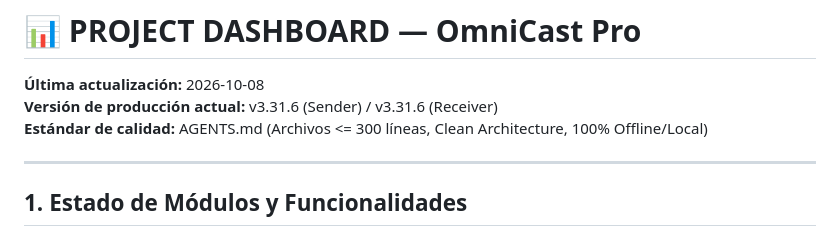
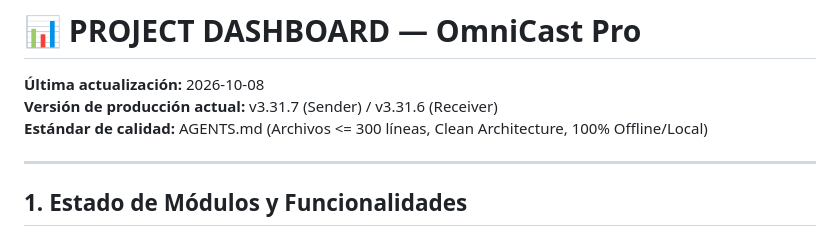
Before and after one commit to satacada/ProyectarAplicacion, a Markdown page: doc/PROJECT_DASHBOARD.md, the part around one of its changes. Drawn GitHub-style.

Commit message:
docs: actualizar PROJECT_DASHBOARD.md con v3.31.7

```diff
--- a/doc/PROJECT_DASHBOARD.md
+++ b/doc/PROJECT_DASHBOARD.md
@@ -1,7 +1,7 @@
 # 📊 PROJECT DASHBOARD — OmniCast Pro
 
 **Última actualización:** 2026-10-08
-**Versión de producción actual:** v3.31.6 (Sender) / v3.31.6 (Receiver)
+**Versión de producción actual:** v3.31.7 (Sender) / v3.31.6 (Receiver)
 **Estándar de calidad:** AGENTS.md (Archivos <= 300 líneas, Clean Architecture, 100% Offline/Local)
 
 ---
```
Also changed, not shown: other parts of doc/PROJECT_DASHBOARD.md (+1 -0 lines).
